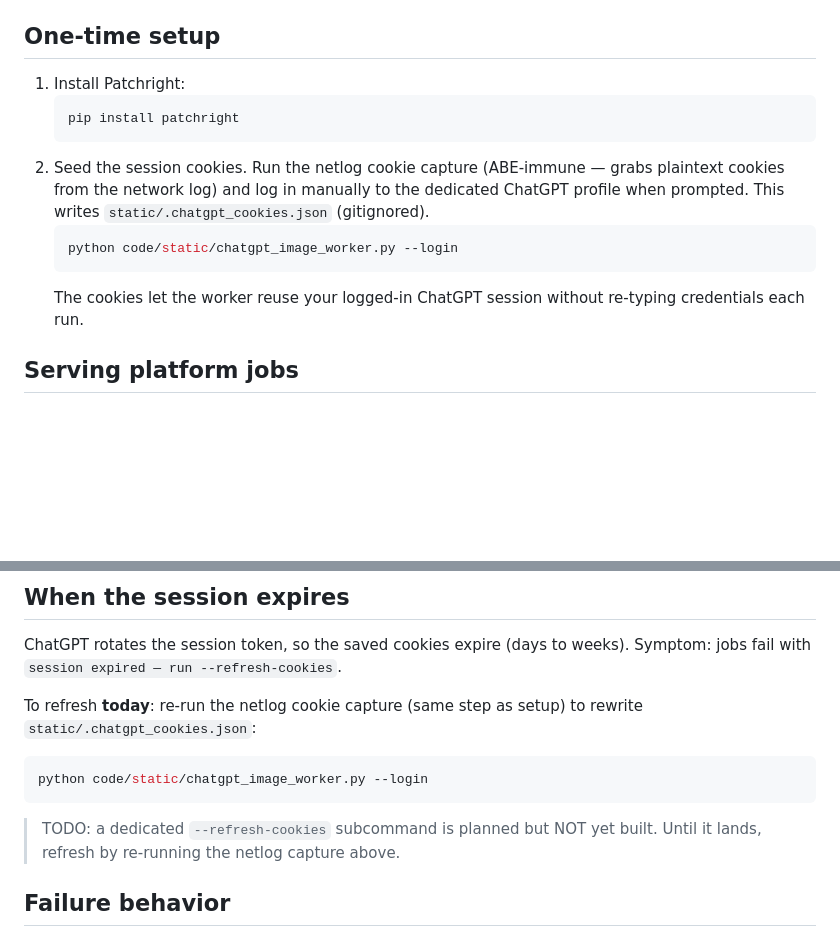
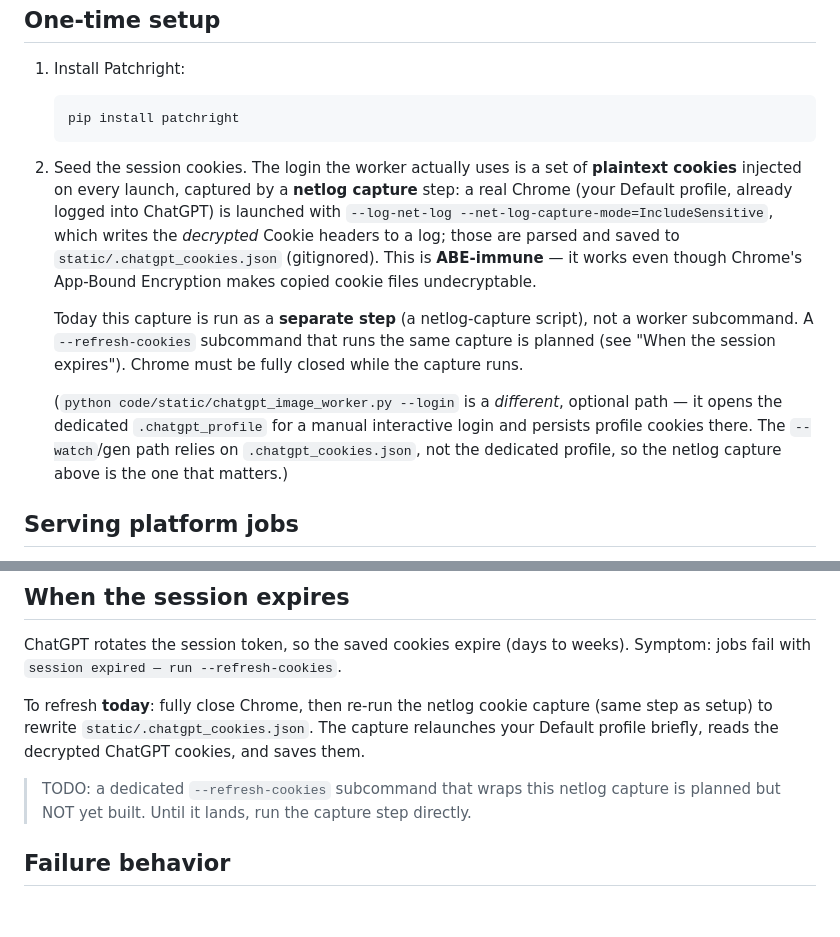
Before and after one commit to tommyv-spec/veo-web-app-v3, a Markdown page: static/CHATGPT_IMAGE_WORKER.md, 2 parts joined by grey strips. Drawn GitHub-style; blank space fills up the shorter version.

Commit message:
docs: correct runbook — netlog capture (not --login) seeds .chatgpt_cookies.json

````diff
--- a/static/CHATGPT_IMAGE_WORKER.md
+++ b/static/CHATGPT_IMAGE_WORKER.md
@@ -15,11 +15,11 @@ Files:
    ```bash
    pip install patchright
    ```
-2. Seed the session cookies. Run the netlog cookie capture (ABE-immune — grabs plaintext cookies from the network log) and log in manually to the dedicated ChatGPT profile when prompted. This writes `static/.chatgpt_cookies.json` (gitignored).
-   ```bash
-   python code/static/chatgpt_image_worker.py --login
-   ```
-   The cookies let the worker reuse your logged-in ChatGPT session without re-typing credentials each run.
+2. Seed the session cookies. The login the worker actually uses is a set of **plaintext cookies** injected on every launch, captured by a **netlog capture** step: a real Chrome (your Default profile, already logged into ChatGPT) is launched with `--log-net-log --net-log-capture-mode=IncludeSensitive`, which writes the *decrypted* Cookie headers to a log; those are parsed and saved to `static/.chatgpt_cookies.json` (gitignored). This is **ABE-immune** — it works even though Chrome's App-Bound Encryption makes copied cookie files undecryptable.
+
+   Today this capture is run as a **separate step** (a netlog-capture script), not a worker subcommand. A `--refresh-cookies` subcommand that runs the same capture is planned (see "When the session expires"). Chrome must be fully closed while the capture runs.
+
+   (`python code/static/chatgpt_image_worker.py --login` is a *different*, optional path — it opens the dedicated `.chatgpt_profile` for a manual interactive login and persists profile cookies there. The `--watch`/gen path relies on `.chatgpt_cookies.json`, not the dedicated profile, so the netlog capture above is the one that matters.)
 
 ## Serving platform jobs
 
@@ -51,12 +51,9 @@ python code/static/chatgpt_image_worker.py --jobs jobs.json
 
 ChatGPT rotates the session token, so the saved cookies expire (days to weeks). Symptom: jobs fail with `session expired — run --refresh-cookies`.
 
-To refresh **today**: re-run the netlog cookie capture (same step as setup) to rewrite `static/.chatgpt_cookies.json`:
-```bash
-python code/static/chatgpt_image_worker.py --login
-```
+To refresh **today**: fully close Chrome, then re-run the netlog cookie capture (same step as setup) to rewrite `static/.chatgpt_cookies.json`. The capture relaunches your Default profile briefly, reads the decrypted ChatGPT cookies, and saves them.
 
-> TODO: a dedicated `--refresh-cookies` subcommand is planned but NOT yet built. Until it lands, refresh by re-running the netlog capture above.
+> TODO: a dedicated `--refresh-cookies` subcommand that wraps this netlog capture is planned but NOT yet built. Until it lands, run the capture step directly.
 
 ## Failure behavior
 
````
